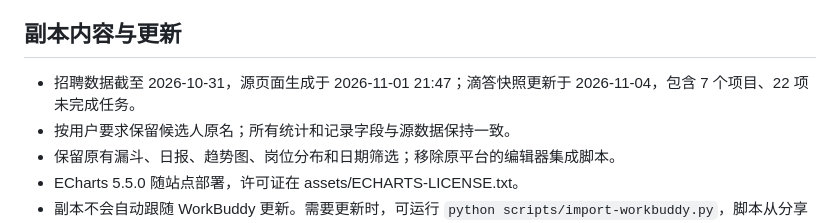
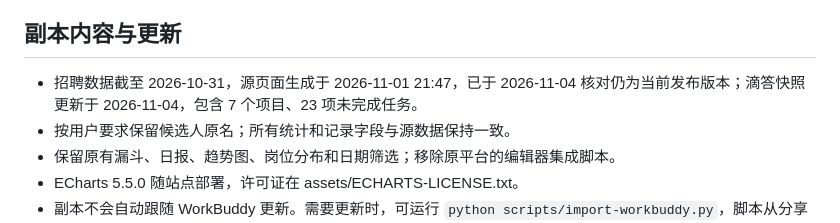
Before and after one commit to agarcabin/recruitment-workspace, a Markdown page: README.md, the part around the change. GitHub-like rendering.

Commit message:
Record recruitment source verification and refreshed task count

```diff
--- a/README.md
+++ b/README.md
@@ -34,7 +34,7 @@
 
 ## 副本内容与更新
 
-- 招聘数据截至 2026-10-31，源页面生成于 2026-11-01 21:47；滴答快照更新于 2026-11-04，包含 7 个项目、22 项未完成任务。
+- 招聘数据截至 2026-10-31，源页面生成于 2026-11-01 21:47，已于 2026-11-04 核对仍为当前发布版本；滴答快照更新于 2026-11-04，包含 7 个项目、23 项未完成任务。
 - 按用户要求保留候选人原名；所有统计和记录字段与源数据保持一致。
 - 保留原有漏斗、日报、趋势图、岗位分布和日期筛选；移除原平台的编辑器集成脚本。
 - ECharts 5.5.0 随站点部署，许可证在 assets/ECHARTS-LICENSE.txt。
```
